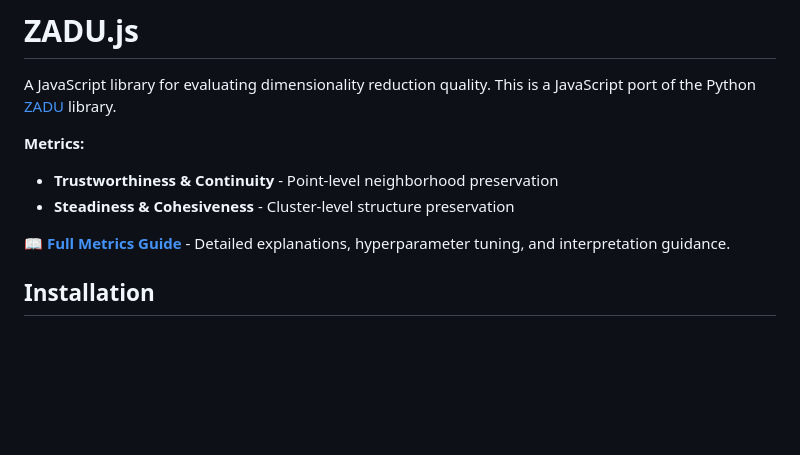
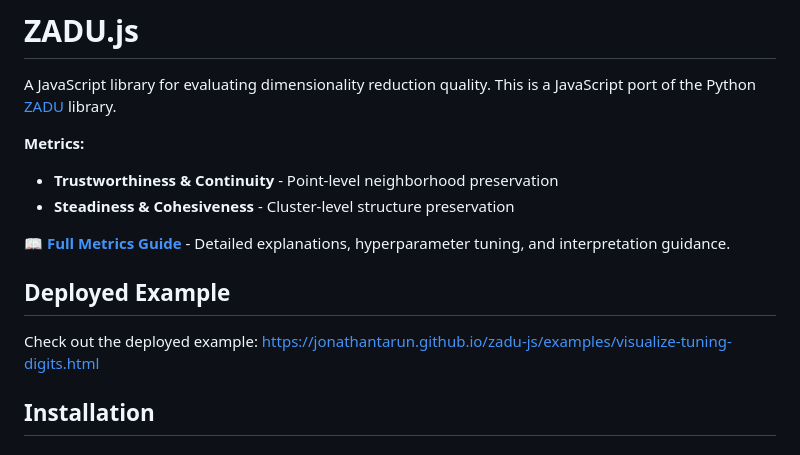
Before and after one commit to jonathantarun/zadu-js, a Markdown page: README.md, the part around the change. Rendered like a GitHub page; blank space fills up the shorter version.

```diff
--- a/README.md
+++ b/README.md
@@ -7,6 +7,11 @@ A JavaScript library for evaluating dimensionality reduction quality. This is a
 - **Steadiness & Cohesiveness** - Cluster-level structure preservation
 
 📖 **[Full Metrics Guide](docs/METRICS_GUIDE.md)** - Detailed explanations, hyperparameter tuning, and interpretation guidance.
+
+## Deployed Example
+Check out the deployed example: https://jonathantarun.github.io/zadu-js/examples/visualize-tuning-digits.html
+
+
 
 ## Installation
 
```
